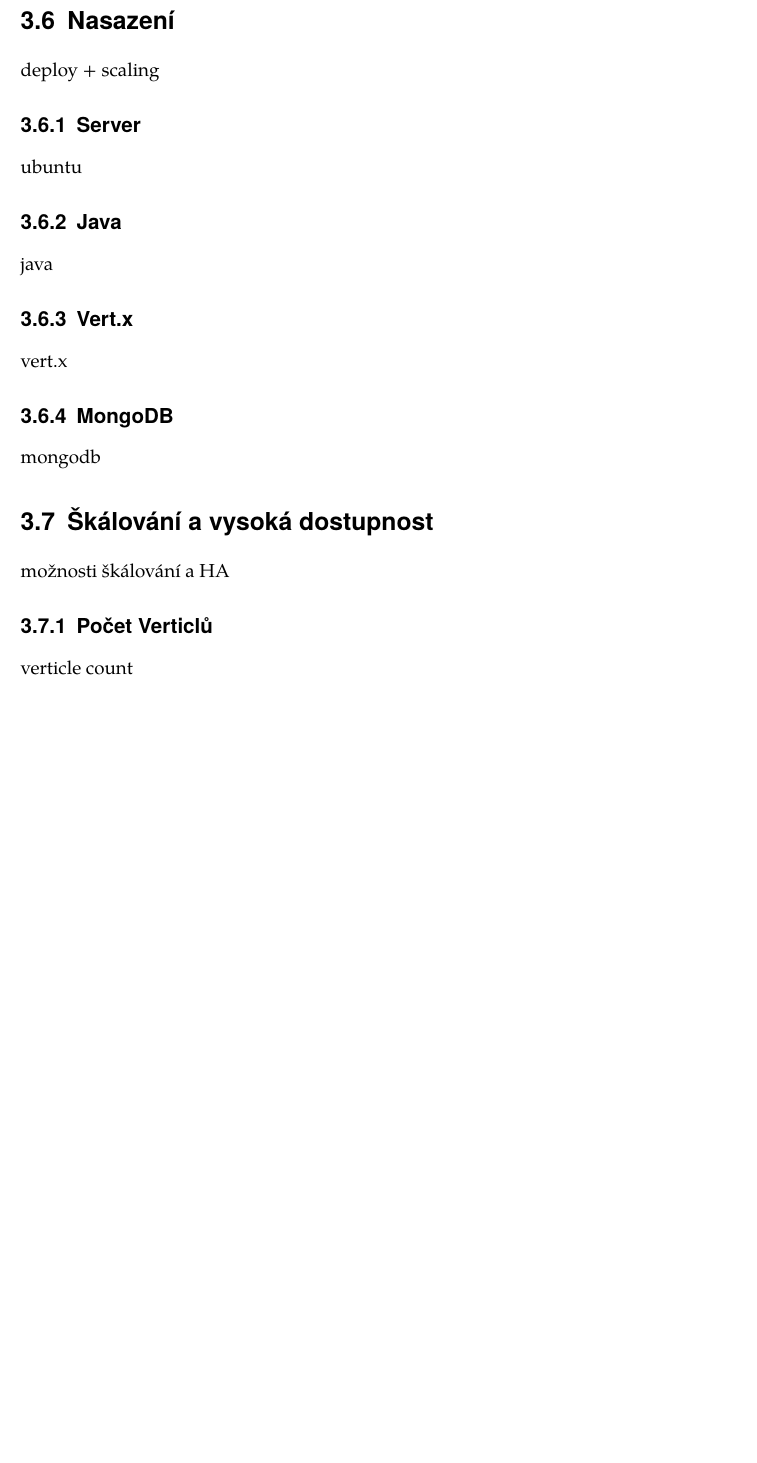
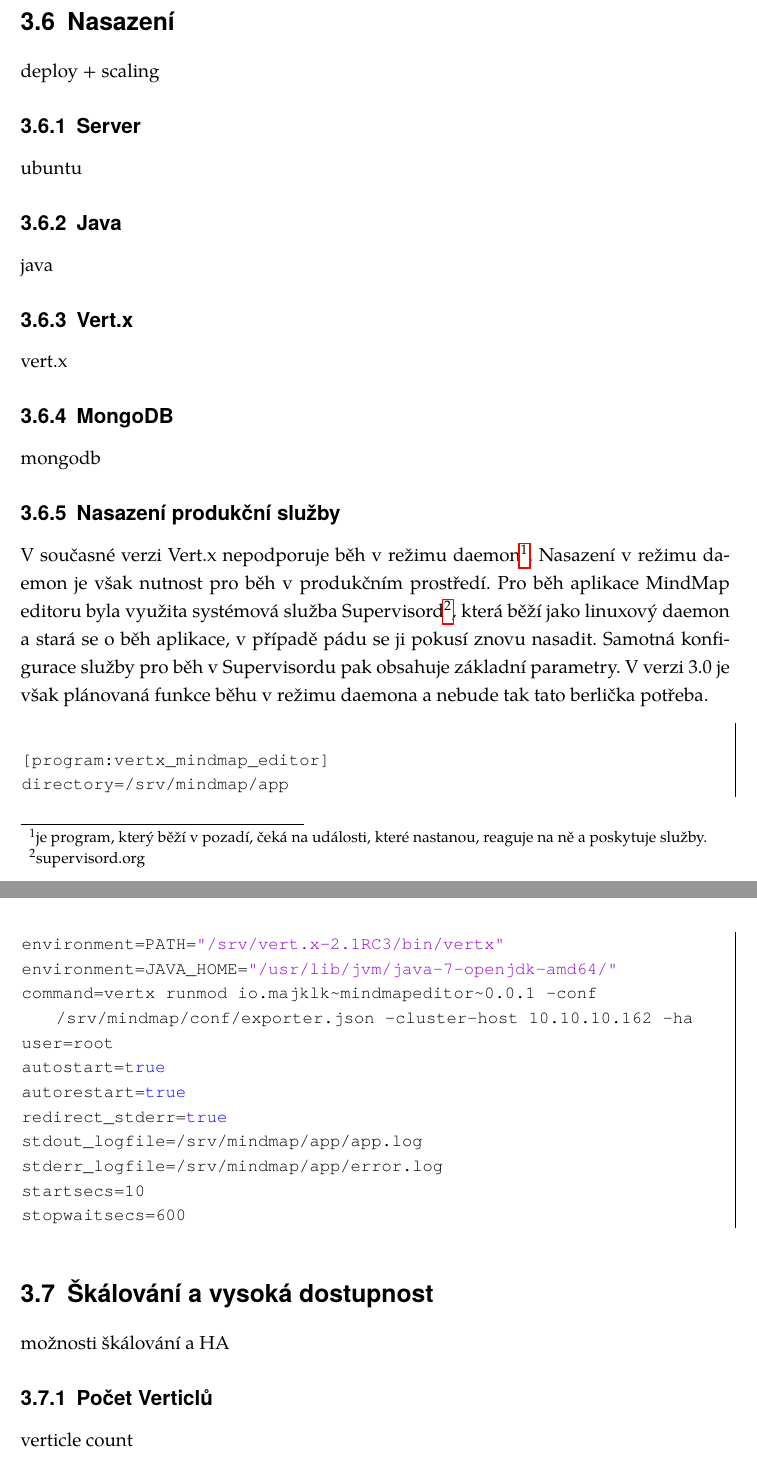
Before and after one commit to michaelkuty/vertx-gdg, a LaTeX thesis (bakalarka.tex, which reads prakticka_cast.tex): part of page 32 of 41 before the commit and two parts of pages 33 and 34 of 42 after it, the two joined at a grey line, cut so that both start at the same text, the shorter picture padded with empty space. Compiled offline with pdfLaTeX.

Commit message:
run as supervisord service

```diff
--- a/prakticka_cast.tex
+++ b/prakticka_cast.tex
@@ -168,6 +192,29 @@
 
 mongodb
 
+\subsection{Nasazení produkční služby}
+
+V současné verzi Vert.x nepodporuje běh v režimu daemon\footnote{je program, který běží v pozadí, čeká na události, které nastanou, reaguje na ně a poskytuje služby.}. Nasazení v režimu daemon je však nutnost pro běh v produkčním prostředí. Pro běh aplikace MindMap editoru byla využita systémová služba Supervisord\footnote{supervisord.org}, která běží jako linuxový daemon a stará se o běh aplikace, v případě pádu se ji pokusí znovu nasadit. Samotná konfigurace služby pro běh v Supervisordu pak obsahuje základní parametry. V verzi 3.0 je však plánovaná funkce běhu v režimu daemona a nebude tak tato berlička potřeba.
+
+\begin{lstlisting}
+
+[program:vertx_mindmap_editor]
+directory=/srv/mindmap/app
+environment=PATH="/srv/vert.x-2.1RC3/bin/vertx"
+environment=JAVA_HOME="/usr/lib/jvm/java-7-openjdk-amd64/"
+command=vertx runmod io.majklk~mindmapeditor~0.0.1 -conf /srv/mindmap/conf/exporter.json -cluster-host 10.10.10.162 -ha
+user=root
+autostart=true
+autorestart=true
+redirect_stderr=true
+stdout_logfile=/srv/mindmap/app/app.log
+stderr_logfile=/srv/mindmap/app/error.log
+startsecs=10
+stopwaitsecs=600
+
+\end{lstlisting}
+
+
 \section{Škálování a vysoká dostupnost}\label{sub:Scaling}
 
 možnosti škálování a HA
```
Also changed, not shown: bakalarka.pdf, prakticka_cast.tex (24 more changed lines), 3 other files.
